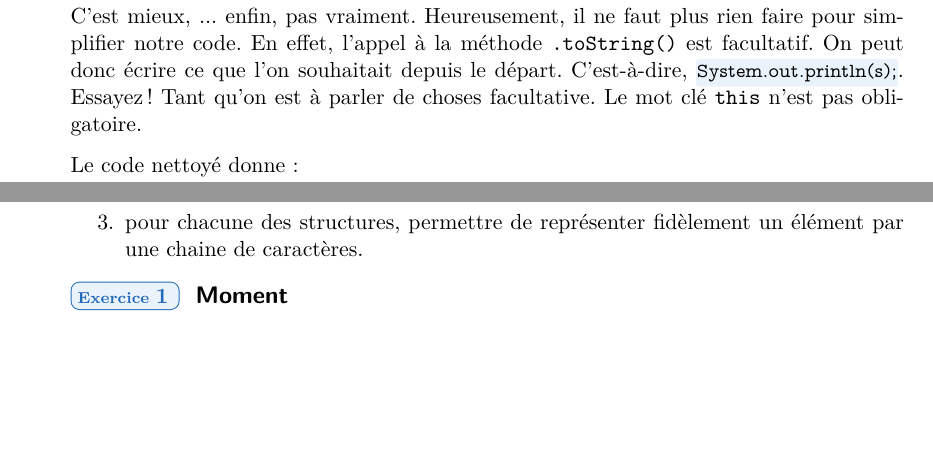
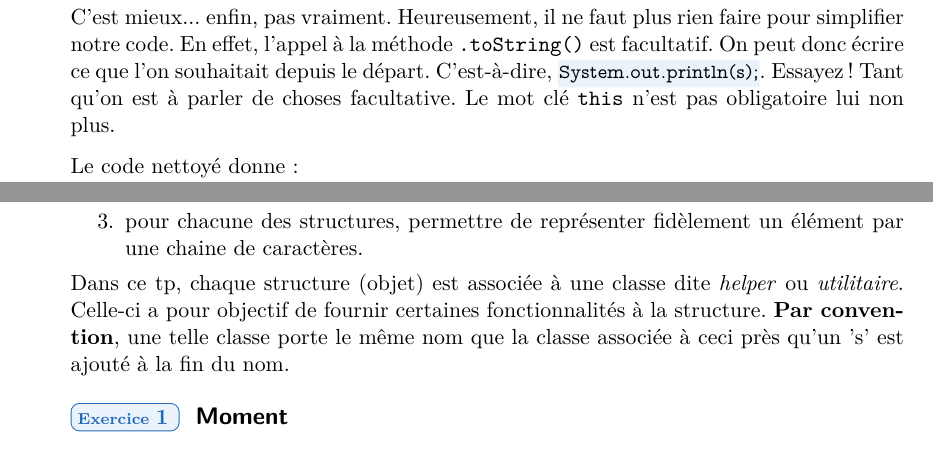
Before and after one commit to HEB-ESI/dev1, a LaTeX document (labo-java/labo-java-12-structures/labo-java-12-structures.tex): two parts of pages 4 and 5 of 6, joined at a grey line, cut so that both start at the same text, the shorter picture padded with empty space. The pictures show the PDF file labo-java/labo-java-12-structures/labo-java-12-structures.pdf that the author committed with the source.

Commit message:
Explication classe Helper Une explication sur les classes helper est donnée.

```diff
--- a/labo-java/labo-java-12-structures/labo-java-12-structures.tex
+++ b/labo-java/labo-java-12-structures/labo-java-12-structures.tex
@@ -120,7 +120,7 @@
 	\texttt{.toString()} est facultatif. On peut donc écrire ce que l'on
 	souhaitait depuis le départ. C'est-à-dire,
 	\code{java}{System.out.println(s);}. Essayez ! Tant qu'on est à parler de
-	choses facultative. Le mot clé \texttt{this} n'est pas obligatoire non plus.
+	choses facultative. Le mot clé \texttt{this} n'est pas obligatoire lui non plus.
 
 	Le code nettoyé donne :
 	\listing{java}{StudentCleared.java}
@@ -140,6 +140,8 @@
 		\item penser à la modularité et à la clarté de celui-ci ;
 		\item pour chacune des structures, permettre de représenter fidèlement un élément par une chaine de caractères.
 	\end{enumerate}
+
+	Dans ce tp, chaque structure (objet) est associée à une classe dite \emph{helper} ou \emph{utilitaire}. Celle-ci a pour objectif de fournir certaines fonctionnalités à la structure. \textbf{Par convention}, une telle classe porte le même nom que la classe associée à ceci près qu'un 's' est ajouté à la fin du nom.
 
 	\begin{Exercice}{Moment}
 		\begin{itemize}
```
Also changed, not shown: labo-java/labo-java-12-structures/labo-java-12-structures.pdf.
